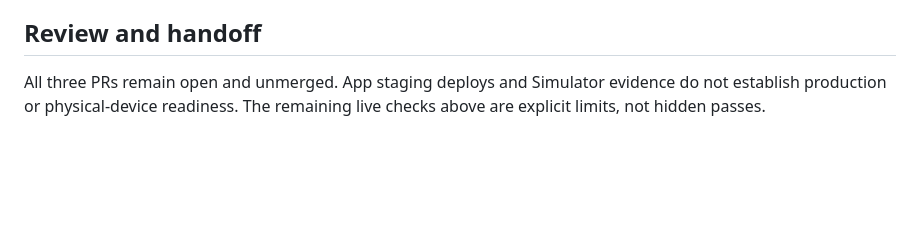
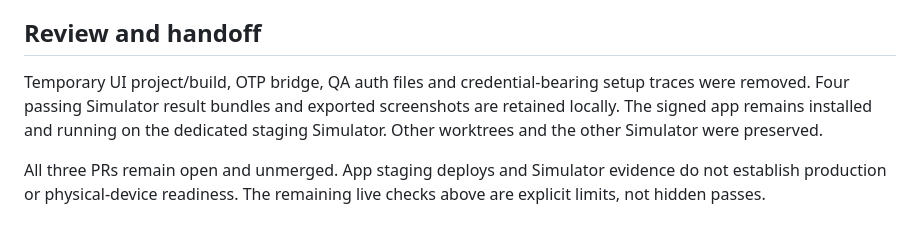
Before and after one commit to dasmer/alfie-side-chats-staging-qa, a Markdown page: report.md, the part around the change. Drawn GitHub-style; blank space fills up the shorter version.

Commit message:
Record QA cleanup and retained evidence

```diff
--- a/report.md
+++ b/report.md
@@ -84,4 +84,6 @@ An initial upload/reset smoke assumed a submitted turn was already busy; the pro
 
 ## Review and handoff
 
+Temporary UI project/build, OTP bridge, QA auth files and credential-bearing setup traces were removed. Four passing Simulator result bundles and exported screenshots are retained locally. The signed app remains installed and running on the dedicated staging Simulator. Other worktrees and the other Simulator were preserved.
+
 All three PRs remain open and unmerged. App staging deploys and Simulator evidence do not establish production or physical-device readiness. The remaining live checks above are explicit limits, not hidden passes.
```
